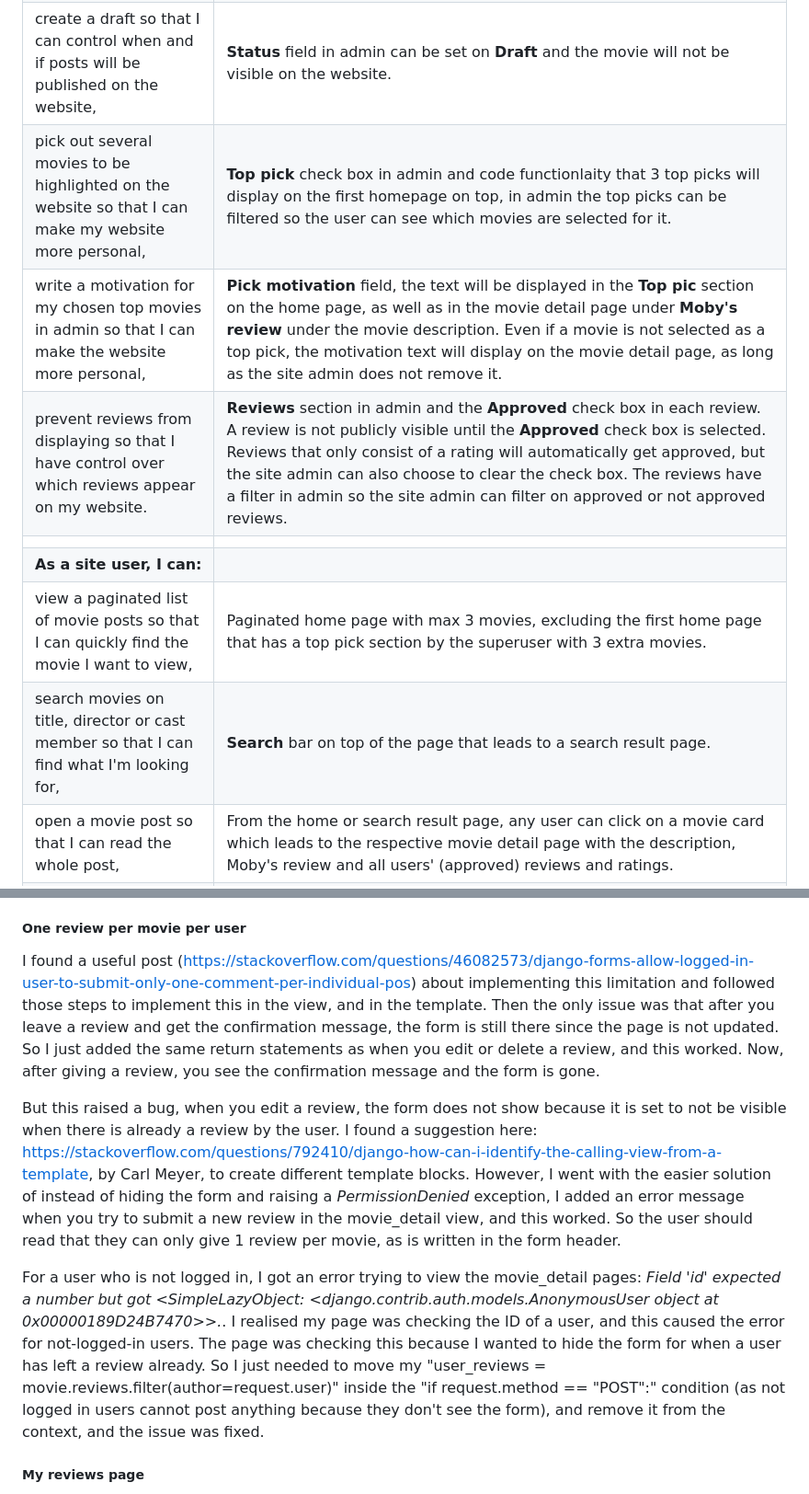
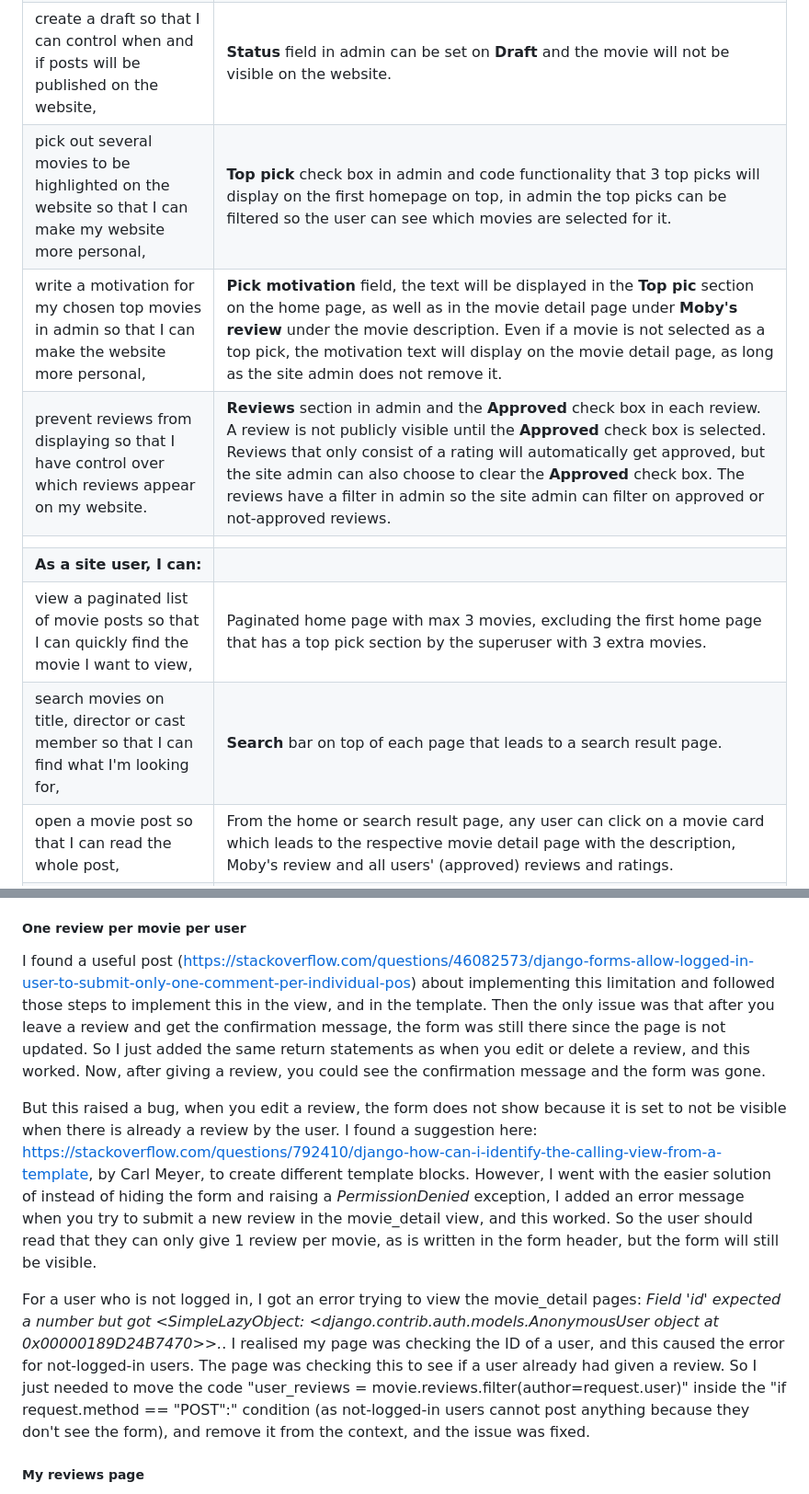
Before and after one commit to LizzyonGit/rates_r_us, a Markdown page: TESTING.md, 2 parts joined by grey strips. Shown at 92% size. GitHub-like rendering.

Commit message:
Docs: review and corrections

```diff
--- a/TESTING.md
+++ b/TESTING.md
@@ -176,13 +176,13 @@ I ran https://rates-r-us-f1ee65907d50.herokuapp.com/ through Realfavicongenerato
 |**As a site admin, I can:**|
 |create, read, update and delete movie posts so that I can manage my website,|Admin platform with **Movies** section enables adding movies with relevant fields, updating them, and deleting them or setting them on draft so they are not visible on the website.|
 |create a draft so that I can control when and if posts will be published on the website,|**Status** field in admin can be set on **Draft** and the movie will not be visible on the website.|
-|pick out several movies to be highlighted on the website so that I can make my website more personal,|**Top pick** check box in admin and code functionlaity that 3 top picks will display on the first homepage on top, in admin the top picks can be filtered so the user can see which movies are selected for it.|
+|pick out several movies to be highlighted on the website so that I can make my website more personal,|**Top pick** check box in admin and code functionality that 3 top picks will display on the first homepage on top, in admin the top picks can be filtered so the user can see which movies are selected for it.|
 |write a motivation for my chosen top movies in admin so that I can make the website more personal,|**Pick motivation** field, the text will be displayed in the **Top pic** section on the home page, as well as in the movie detail page under **Moby's review** under the movie description. Even if a movie is not selected as a top pick, the motivation text will display on the movie detail page, as long as the site admin does not remove it.|
-|prevent reviews from displaying so that I have control over which reviews appear on my website.|**Reviews** section in admin and the **Approved** check box in each review. A review is not publicly visible until the **Approved** check box is selected. Reviews that only consist of a rating will automatically get approved, but the site admin can also choose to clear the check box. The reviews have a filter in admin so the site admin can filter on approved or not approved reviews.|
+|prevent reviews from displaying so that I have control over which reviews appear on my website.|**Reviews** section in admin and the **Approved** check box in each review. A review is not publicly visible until the **Approved** check box is selected. Reviews that only consist of a rating will automatically get approved, but the site admin can also choose to clear the **Approved** check box. The reviews have a filter in admin so the site admin can filter on approved or not-approved reviews.|
 | | |
 |**As a site user, I can:**|
 |view a paginated list of movie posts so that I can quickly find the movie I want to view,|Paginated home page with max 3 movies, excluding the first home page that has a top pick section by the superuser with 3 extra movies.|
-|search movies on title, director or cast member so that I can find what I'm looking for,|**Search** bar on top of the page that leads to a search result page.|
+|search movies on title, director or cast member so that I can find what I'm looking for,|**Search** bar on top of each page that leads to a search result page.|
 |open a movie post so that I can read the whole post,|From the home or search result page, any user can click on a movie card which leads to the respective movie detail page with the description, Moby's review and all users' (approved) reviews and ratings.|
 |register an account so that I can rate movies and add reviews,|**Register** page where the user can create an account, **Log in** page to log in to account and access the movies' review form.|
 |review a movie so that I can share my opinion,|When logged in, the review form is available on the movie detail page. A user who has not left a review yet, can fill in this form and submit it.|
@@ -233,11 +233,11 @@ I also read that *.count* can be used directly in the template instead of adding
 
 ##### One review per movie per user
 
-I found a useful post (https://stackoverflow.com/questions/46082573/django-forms-allow-logged-in-user-to-submit-only-one-comment-per-individual-pos) about implementing this limitation and followed those steps to implement this in the view, and in the template. Then the only issue was that after you leave a review and get the confirmation message, the form is still there since the page is not updated. So I just added the same return statements as when you edit or delete a review, and this worked. Now, after giving a review, you see the confirmation message and the form is gone.
+I found a useful post (https://stackoverflow.com/questions/46082573/django-forms-allow-logged-in-user-to-submit-only-one-comment-per-individual-pos) about implementing this limitation and followed those steps to implement this in the view, and in the template. Then the only issue was that after you leave a review and get the confirmation message, the form was still there since the page is not updated. So I just added the same return statements as when you edit or delete a review, and this worked. Now, after giving a review, you could see the confirmation message and the form was gone.
 
-But this raised a bug, when you edit a review, the form does not show because it is set to not be visible when there is already a review by the user. I found a suggestion here: https://stackoverflow.com/questions/792410/django-how-can-i-identify-the-calling-view-from-a-template, by Carl Meyer, to create different template blocks. However, I went with the easier solution of instead of hiding the form and raising a *PermissionDenied* exception, I added an error message when you try to submit a new review in the movie_detail view, and this worked. So the user should read that they can only give 1 review per movie, as is written in the form header.
+But this raised a bug, when you edit a review, the form does not show because it is set to not be visible when there is already a review by the user. I found a suggestion here: https://stackoverflow.com/questions/792410/django-how-can-i-identify-the-calling-view-from-a-template, by Carl Meyer, to create different template blocks. However, I went with the easier solution of instead of hiding the form and raising a *PermissionDenied* exception, I added an error message when you try to submit a new review in the movie_detail view, and this worked. So the user should read that they can only give 1 review per movie, as is written in the form header, but the form will still be visible.
 
-For a user who is not logged in, I got an error trying to view the movie_detail pages: *Field 'id' expected a number but got <SimpleLazyObject: <django.contrib.auth.models.AnonymousUser object at 0x00000189D24B7470>>.*. I realised my page was checking the ID of a user, and this caused the error for not-logged-in users. The page was checking this because I wanted to hide the form for when a user has left a review already. So I just needed to move my "user_reviews = movie.reviews.filter(author=request.user)" inside the "if request.method == "POST":" condition (as not logged in users cannot post anything because they don't see the form), and remove it from the context, and the issue was fixed.
+For a user who is not logged in, I got an error trying to view the movie_detail pages: *Field 'id' expected a number but got <SimpleLazyObject: <django.contrib.auth.models.AnonymousUser object at 0x00000189D24B7470>>.*. I realised my page was checking the ID of a user, and this caused the error for not-logged-in users. The page was checking this to see if a user already had given a review. So I just needed to move the code "user_reviews = movie.reviews.filter(author=request.user)" inside the "if request.method == "POST":" condition (as not-logged-in users cannot post anything because they don't see the form), and remove it from the context, and the issue was fixed.
 
 ##### My reviews page
 
```
Also changed, not shown: other parts of TESTING.md (+10 -10 lines), README.md (+1 -1 lines).
